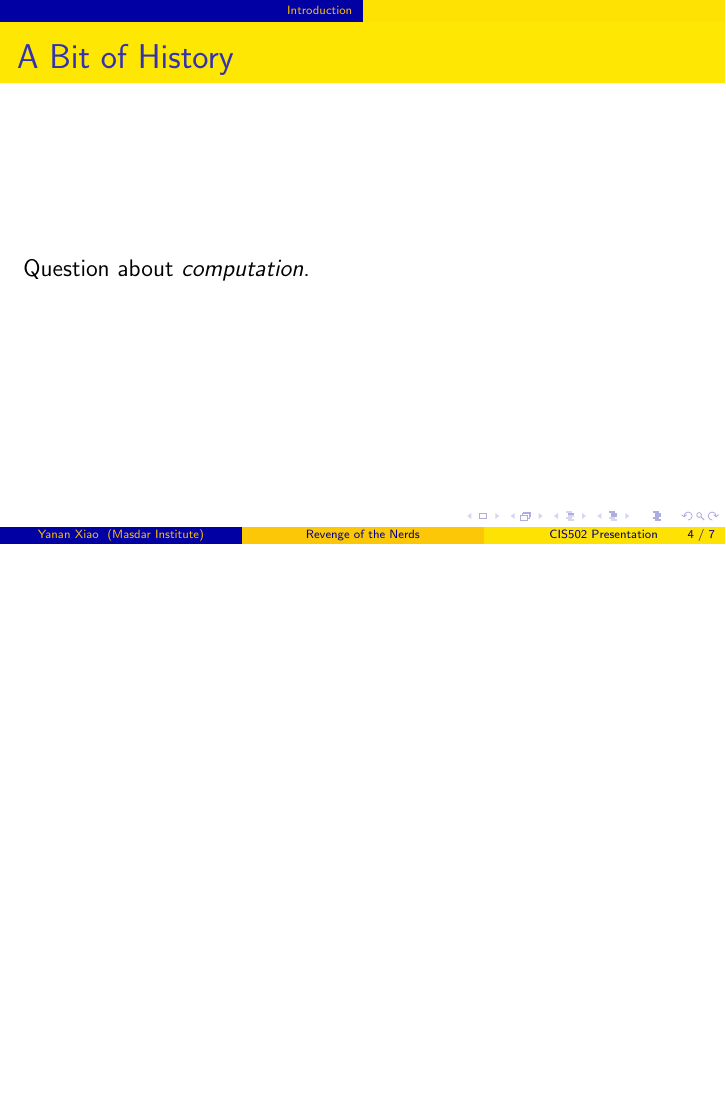
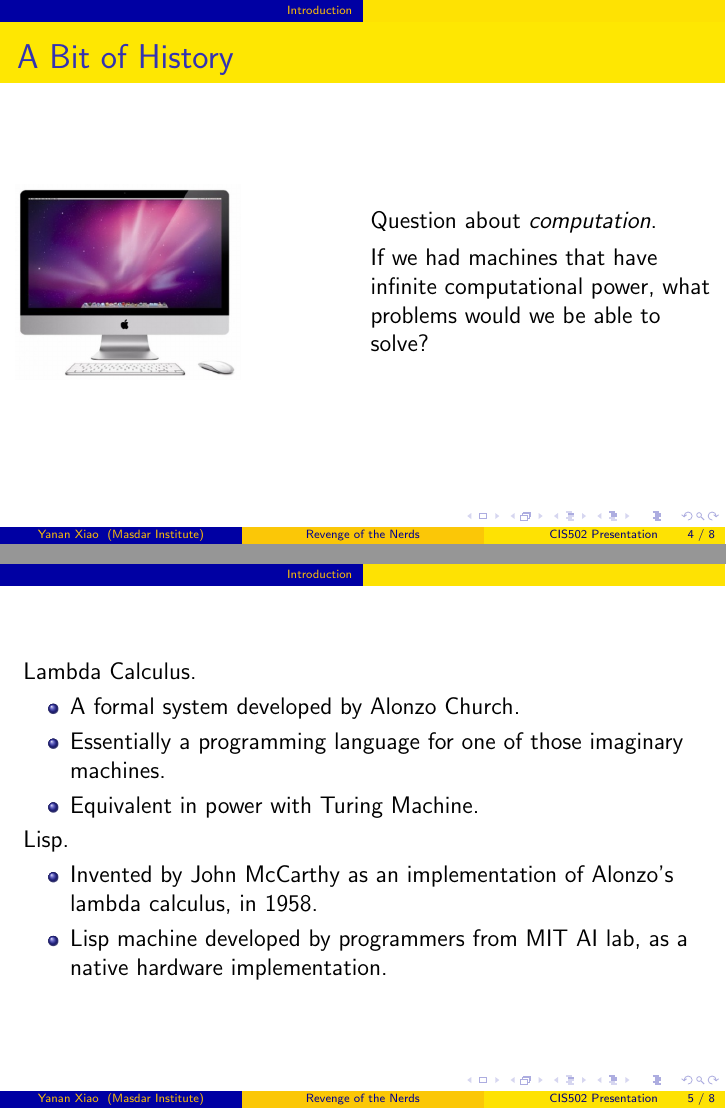
Before and after one commit to ProfessorX/CIS502, LaTeX slides (Presentation/FunctionalPro.tex): page 4 of 7 before the commit and pages 4 and 5 of 8 after it, the two joined at a grey line, the shorter picture padded with empty space. The pictures show the PDF file Presentation/FunctionalPro.pdf that the author committed with the source.

```diff
--- a/Presentation/FunctionalPro.tex
+++ b/Presentation/FunctionalPro.tex
@@ -37,9 +37,34 @@
 
 \begin{frame}
   \frametitle{A Bit of History}
-  Question about \emph{computation}. If we had machines that had
-  infinite computational power, what problems would we be able to
-  solve?
+  \begin{columns}
+    \begin{column}{0.5\textwidth}
+      \includegraphics[scale=0.3]{iMac-500}
+    \end{column}
+    \begin{column}{0.5\textwidth}
+      Question about \emph{computation}.\\[4pt]
+      If we had machines that have infinite computational power, what
+      problems would we be able to solve?
+    \end{column}
+  \end{columns}
+
+\end{frame}
+
+\begin{frame}
+  Lambda calculus.
+  \begin{itemize}
+  \item A formal system developed by Alonzo Church.
+  \item Essentially a programming language for one of those imaginary
+    machines.
+  \item Equivalent in power with Turing Machine.
+  \end{itemize}
+  Lisp.
+  \begin{itemize}
+  \item Invented by John McCarthy as an implementation of Alonzo's
+    lambda calculus, in 1958.
+  \item Lisp machine developed by programmers from MIT AI lab, as a
+    native hardware implementation.
+  \end{itemize}
 \end{frame}
 
 \section{Functional Programming at a Glimpse}
```
Also changed, not shown: Presentation/FunctionalPro.pdf, Presentation/iMac-500.jpg (added), 5 other files.
